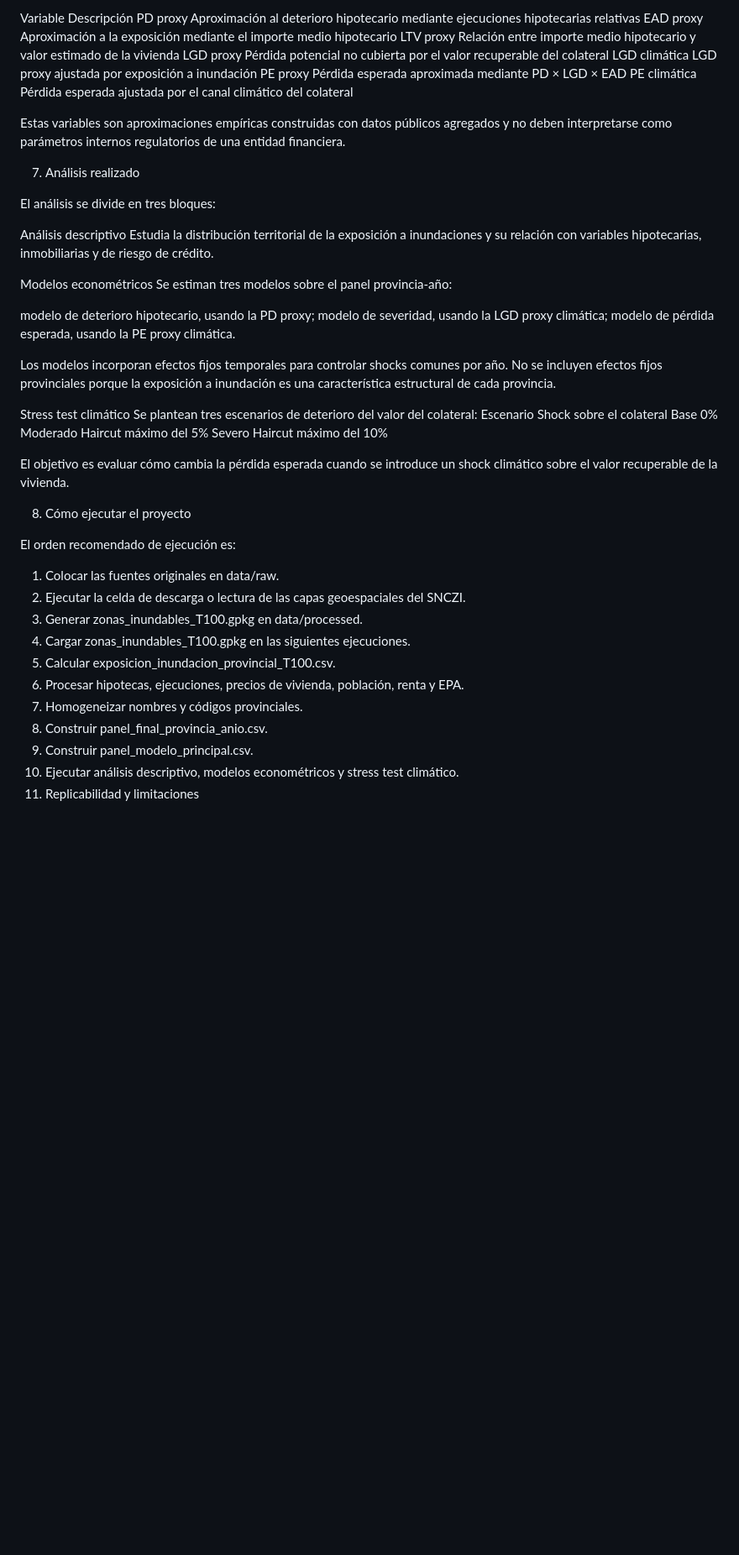
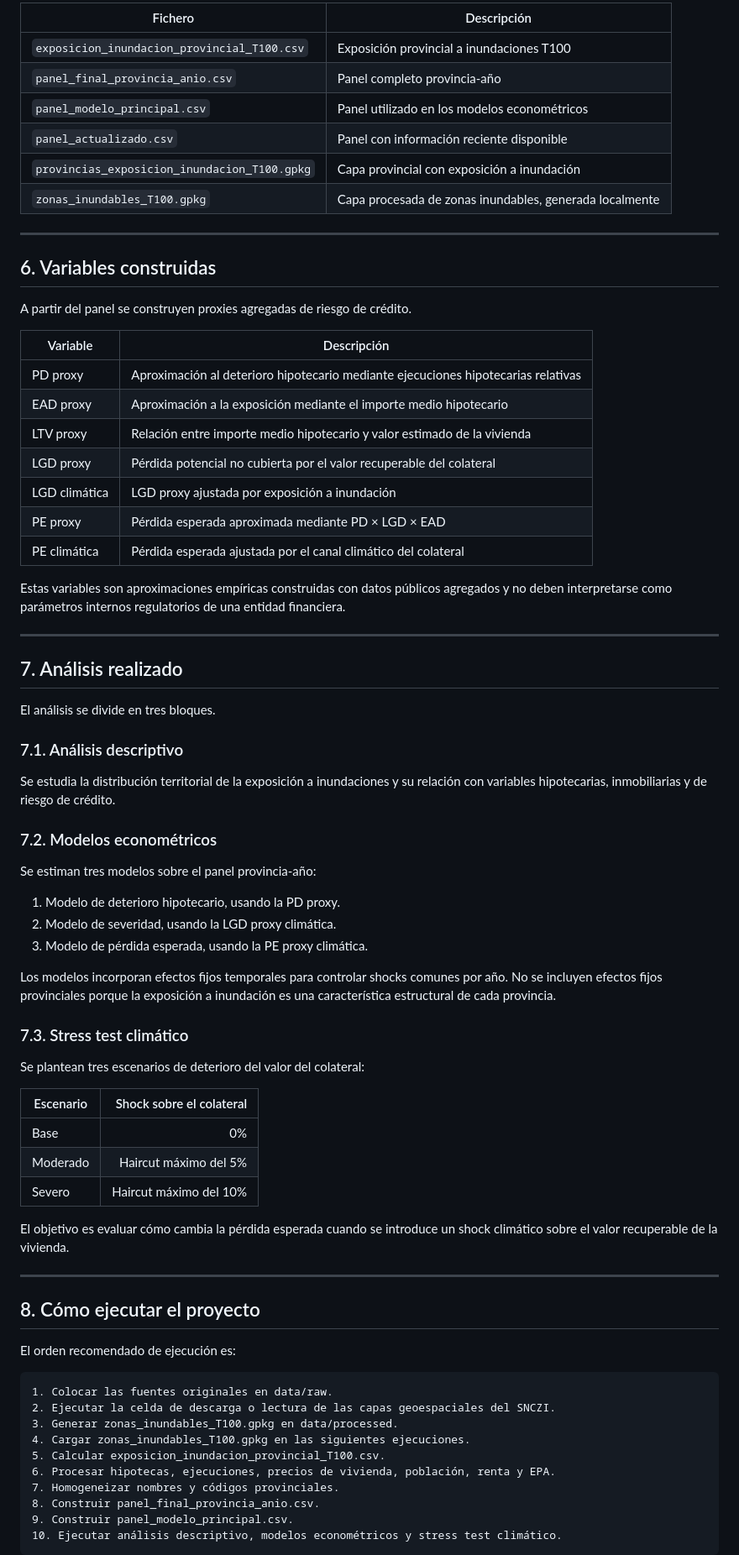
Before and after one commit to uveictor/ModeloRiesgoUNED, a Markdown page: README.md, the part around one of its changes. Shown at 84% size. GitHub-like rendering; blank space fills up the shorter version.

Commit message:
Revise README structure and content
Updated README to simplify project description and structure.

````diff
--- a/README.md
+++ b/README.md
@@ -158,44 +127,70 @@ A partir del panel se construyen proxies agregadas de riesgo de crédito:
 
-Variable	Descripción
-PD proxy	Aproximación al deterioro hipotecario mediante ejecuciones hipotecarias relativas
-EAD proxy	Aproximación a la exposición mediante el importe medio hipotecario
-LTV proxy	Relación entre importe medio hipotecario y valor estimado de la vivienda
-LGD proxy	Pérdida potencial no cubierta por el valor recuperable del colateral
-LGD climática	LGD proxy ajustada por exposición a inundación
-PE proxy	Pérdida esperada aproximada mediante PD × LGD × EAD
-PE climática	Pérdida esperada ajustada por el canal climático del colateral
+| Fichero | Descripción |
+|---|---|
+| `exposicion_inundacion_provincial_T100.csv` | Exposición provincial a inundaciones T100 |
+| `panel_final_provincia_anio.csv` | Panel completo provincia-año |
+| `panel_modelo_principal.csv` | Panel utilizado en los modelos econométricos |
+| `panel_actualizado.csv` | Panel con información reciente disponible |
+| `provincias_exposicion_inundacion_T100.gpkg` | Capa provincial con exposición a inundación |
+| `zonas_inundables_T100.gpkg` | Capa procesada de zonas inundables, generada localmente |
+
+---
+
+## 6. Variables construidas
+
+A partir del panel se construyen proxies agregadas de riesgo de crédito.
+
+| Variable | Descripción |
+|---|---|
+| PD proxy | Aproximación al deterioro hipotecario mediante ejecuciones hipotecarias relativas |
+| EAD proxy | Aproximación a la exposición mediante el importe medio hipotecario |
+| LTV proxy | Relación entre importe medio hipotecario y valor estimado de la vivienda |
+| LGD proxy | Pérdida potencial no cubierta por el valor recuperable del colateral |
+| LGD climática | LGD proxy ajustada por exposición a inundación |
+| PE proxy | Pérdida esperada aproximada mediante PD × LGD × EAD |
+| PE climática | Pérdida esperada ajustada por el canal climático del colateral |
 
 Estas variables son aproximaciones empíricas construidas con datos públicos agregados y no deben interpretarse como parámetros internos regulatorios de una entidad financiera.
 
-7. Análisis realizado
+---
 
-El análisis se divide en tres bloques:
+## 7. Análisis realizado
 
-Análisis descriptivo
-Estudia la distribución territorial de la exposición a inundaciones y su relación con variables hipotecarias, inmobiliarias y de riesgo de crédito.
+El análisis se divide en tres bloques.
 
-Modelos econométricos
+### 7.1. Análisis descriptivo
+
+Se estudia la distribución territorial de la exposición a inundaciones y su relación con variables hipotecarias, inmobiliarias y de riesgo de crédito.
+
+### 7.2. Modelos econométricos
+
 Se estiman tres modelos sobre el panel provincia-año:
 
-modelo de deterioro hipotecario, usando la PD proxy;
-modelo de severidad, usando la LGD proxy climática;
-modelo de pérdida esperada, usando la PE proxy climática.
+1. Modelo de deterioro hipotecario, usando la PD proxy.
+2. Modelo de severidad, usando la LGD proxy climática.
+3. Modelo de pérdida esperada, usando la PE proxy climática.
 
 Los modelos incorporan efectos fijos temporales para controlar shocks comunes por año. No se incluyen efectos fijos provinciales porque la exposición a inundación es una característica estructural de cada provincia.
 
-Stress test climático
+### 7.3. Stress test climático
+
 Se plantean tres escenarios de deterioro del valor del colateral:
-Escenario	Shock sobre el colateral
-Base	0%
-Moderado	Haircut máximo del 5%
-Severo	Haircut máximo del 10%
+
+| Escenario | Shock sobre el colateral |
+|---|---:|
+| Base | 0% |
+| Moderado | Haircut máximo del 5% |
+| Severo | Haircut máximo del 10% |
 
 El objetivo es evaluar cómo cambia la pérdida esperada cuando se introduce un shock climático sobre el valor recuperable de la vivienda.
 
-8. Cómo ejecutar el proyecto
+---
+
+## 8. Cómo ejecutar el proyecto
 
 El orden recomendado de ejecución es:
 
+```text
 1. Colocar las fuentes originales en data/raw.
 2. Ejecutar la celda de descarga o lectura de las capas geoespaciales del SNCZI.
 3. Generar zonas_inundables_T100.gpkg en data/processed.
@@ -206,5 +201,5 @@ El orden recomendado de ejecución es:
 8. Construir panel_final_provincia_anio.csv.
 9. Construir panel_modelo_principal.csv.
 10. Ejecutar análisis descriptivo, modelos econométricos y stress test climático.
-9. Replicabilidad y limitaciones
+```
 
````
Also changed, not shown: other parts of README.md (+59 -78 lines).
